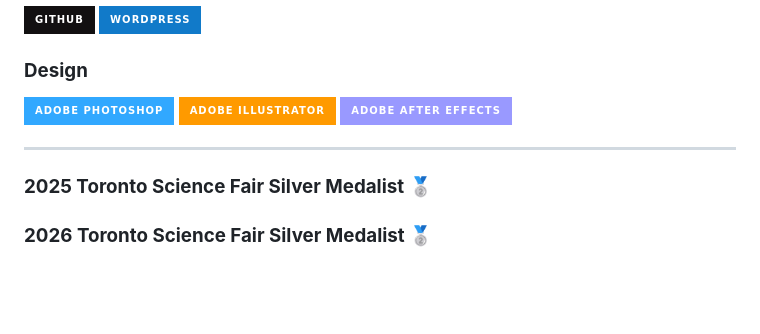
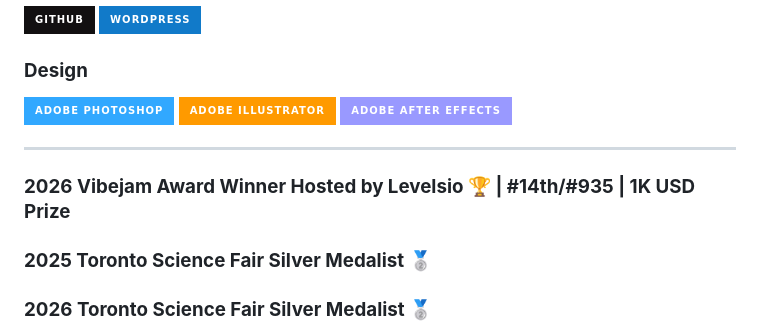
Before and after one commit to NoahWhiteson/www.noahwhiteson.com, a Markdown page: README.md, the part around the change. Rendered like a GitHub page; badges without logos; blank space fills up the shorter version.

Commit message:
Add 2026 Vibejam Award Winner section to README

```diff
--- a/README.md
+++ b/README.md
@@ -54,5 +54,6 @@ Hey there! I'm **Noah**, a **full-stack developer** with a passion for crafting
 
 
 ---
+### **2026 Vibejam Award Winner Hosted by Levelsio 🏆 | #14th/#935 | 1K USD Prize**
 ### **2025 Toronto Science Fair Silver Medalist 🥈**
 ### **2026 Toronto Science Fair Silver Medalist 🥈**
```
